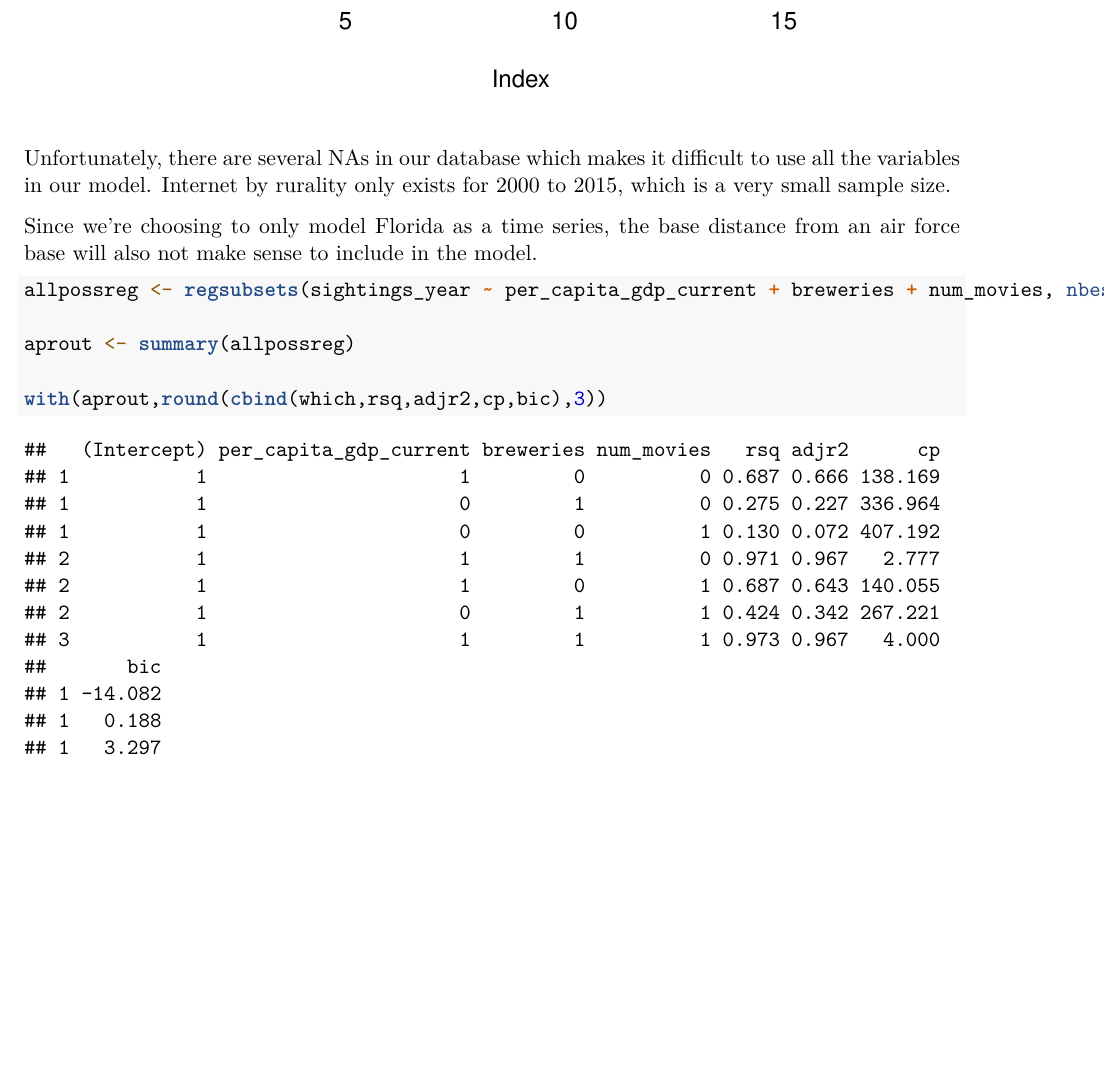
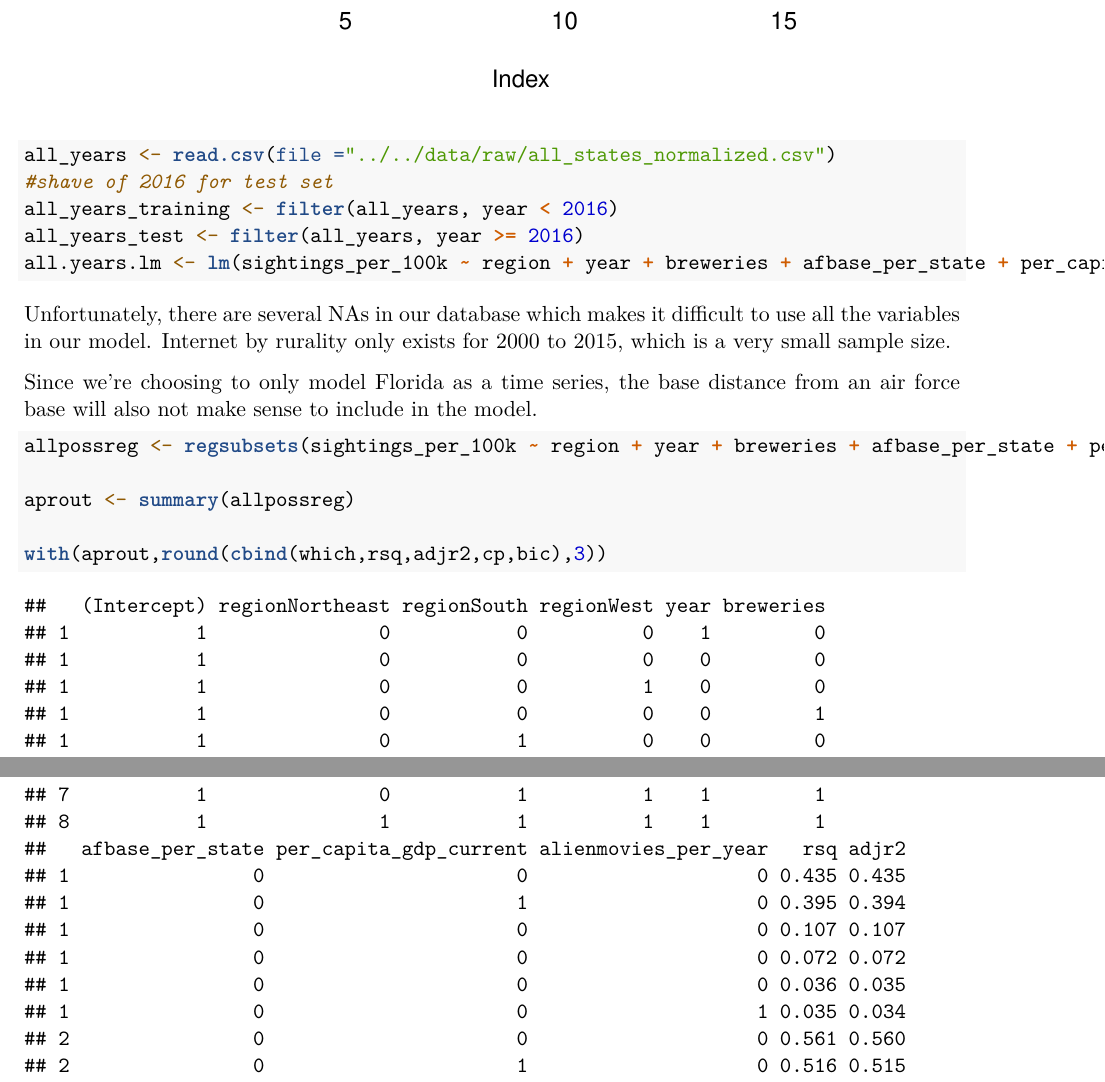
Before and after one commit to mackenziedg/UFOTracker, an R Markdown document (src/EDA/rough_draft.RMD): part of page 19 of 28 before the commit and two parts of pages 19 and 20 of 31 after it, the two joined at a grey line, cut so that both start at the same text, the shorter picture padded with empty space. Rendered offline with R 4.5, knitr and Pandoc, then LaTeX, with nearby package versions; some code elsewhere in the file could not run offline.

Commit message:
Working on final model

````diff
--- a/src/EDA/rough_draft.RMD
+++ b/src/EDA/rough_draft.RMD
@@ -299,6 +299,12 @@ internet_rurality <- read.csv(file = "../../data/raw/internet_by_rurality.csv",
 all.model <- lm(sightings_year ~ per_capita_gdp_current + breweries + num_movies, data = all_florida)
 summary(all.model)
 plot(all.model$residuals)
+
+all_years <- read.csv(file ="../../data/raw/all_states_normalized.csv")
+#shave of 2016 for test set
+all_years_training <- filter(all_years, year < 2016)
+all_years_test <- filter(all_years, year >= 2016)
+all.years.lm <- lm(sightings_per_100k ~ region + year + breweries + afbase_per_state + per_capita_gdp_current + alienmovies_per_year,data = all_years_training)
 ```
 
 Unfortunately, there are several NAs in our database which makes it difficult to use all the variables in our model. Internet by rurality only exists for 2000 to 2015, which is a very small sample size.
@@ -306,7 +312,7 @@ Unfortunately, there are several NAs in our database which makes it difficult to
 Since we're choosing to only model Florida as a time series, the base distance from an air force base will also not make sense to include in the model.
 
 ```{r}
-allpossreg <- regsubsets(sightings_year ~ per_capita_gdp_current + breweries + num_movies, nbest=6, data=all_florida)
+allpossreg <- regsubsets(sightings_per_100k ~ region + year + breweries + afbase_per_state + per_capita_gdp_current + alienmovies_per_year, data = all_years_training, nbest=6)
 
 aprout <- summary(allpossreg)
 
````
